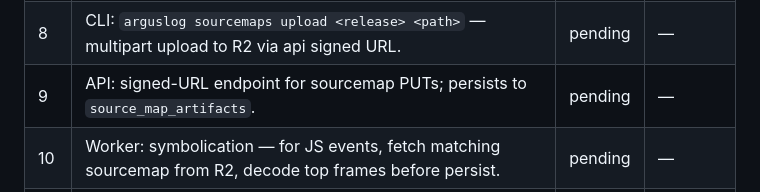
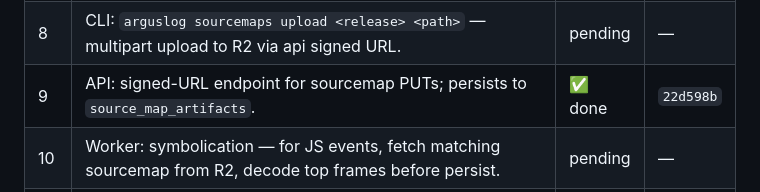
Before and after one commit to petarnenov/arguslog, a Markdown page: docs/p3-plan.md, the part around the change. Rendered like a GitHub page.

Commit message:
docs(p3): mark #9 done
Co-Authored-By: Claude Opus 4.7 (1M context) <noreply@anthropic.com>

```diff
--- a/docs/p3-plan.md
+++ b/docs/p3-plan.md
@@ -25,7 +25,7 @@
 | 7a  | API: `releases` endpoint (CRUD, RLS) backing the CLI release-new command.                                   | ✅ done | `cbf6902` |
 | 7b  | CLI: `arguslog releases new <version>` (PAT auth) — POST to /api/v1/projects/.../releases.                  | pending | —         |
 | 8   | CLI: `arguslog sourcemaps upload <release> <path>` — multipart upload to R2 via api signed URL.             | pending | —         |
-| 9   | API: signed-URL endpoint for sourcemap PUTs; persists to `source_map_artifacts`.                            | pending | —         |
+| 9   | API: signed-URL endpoint for sourcemap PUTs; persists to `source_map_artifacts`.                            | ✅ done | `22d598b` |
 | 10  | Worker: symbolication — for JS events, fetch matching sourcemap from R2, decode top frames before persist.  | pending | —         |
 | 11  | Web: surface symbolicated frames on IssueDetailPage; show a "raw" toggle for the minified version.          | pending | —         |
 
```
